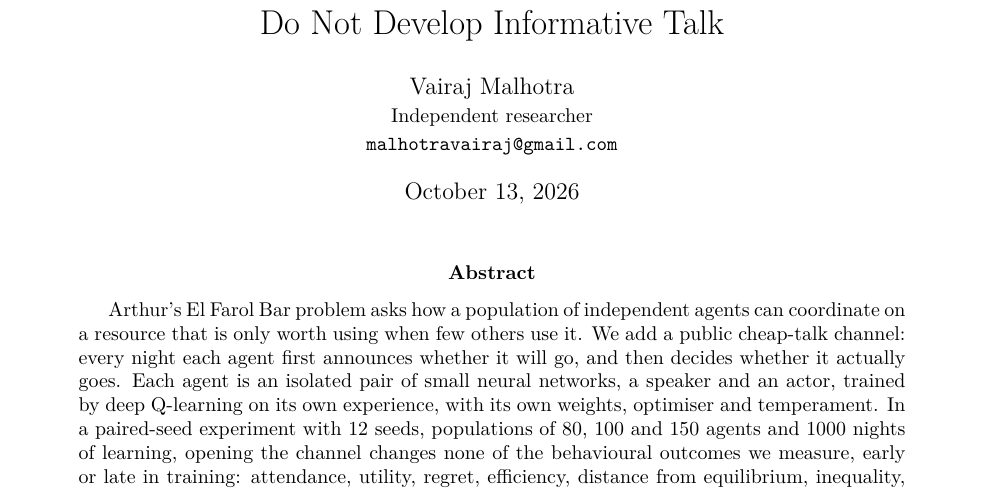
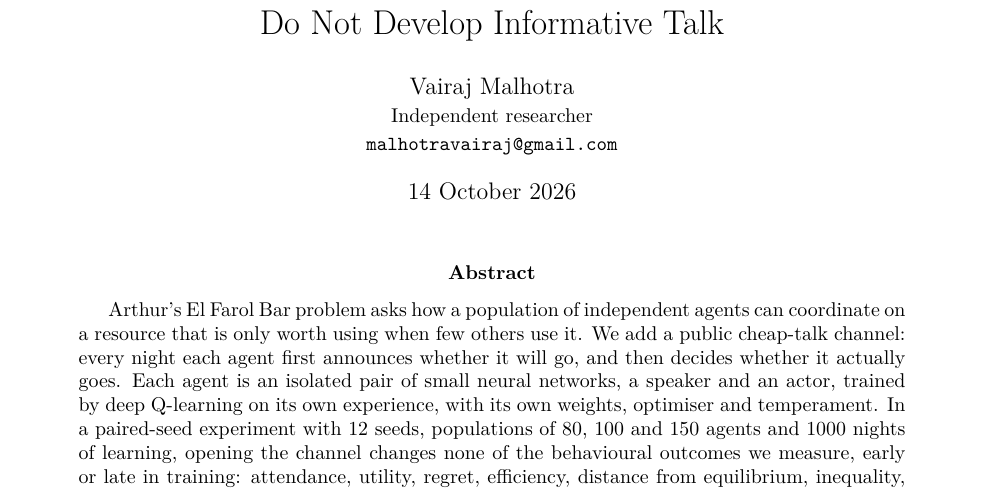
Before and after one commit to FABASTIC/ElFarolProblem, a LaTeX paper (paper/main.tex): part of page 1 of 13, cut so that both start at the same text. Compiled offline with pdfLaTeX.

Commit message:
paper: fix the date to the 14 October 2026 submission date
Co-Authored-By: Claude Opus 5.5 <noreply@anthropic.com>

```diff
--- a/paper/main.tex
+++ b/paper/main.tex
@@ -20,7 +20,7 @@
 
 \title{Cheap Talk at El Farol: Independent Deep Q-Learners\\Do Not Develop Informative Talk}
 \author{Vairaj Malhotra\\\small Independent researcher\\\small\texttt{malhotravairaj@gmail.com}}
-\date{\today}
+\date{14 October 2026}
 
 \begin{document}
 \maketitle
```
